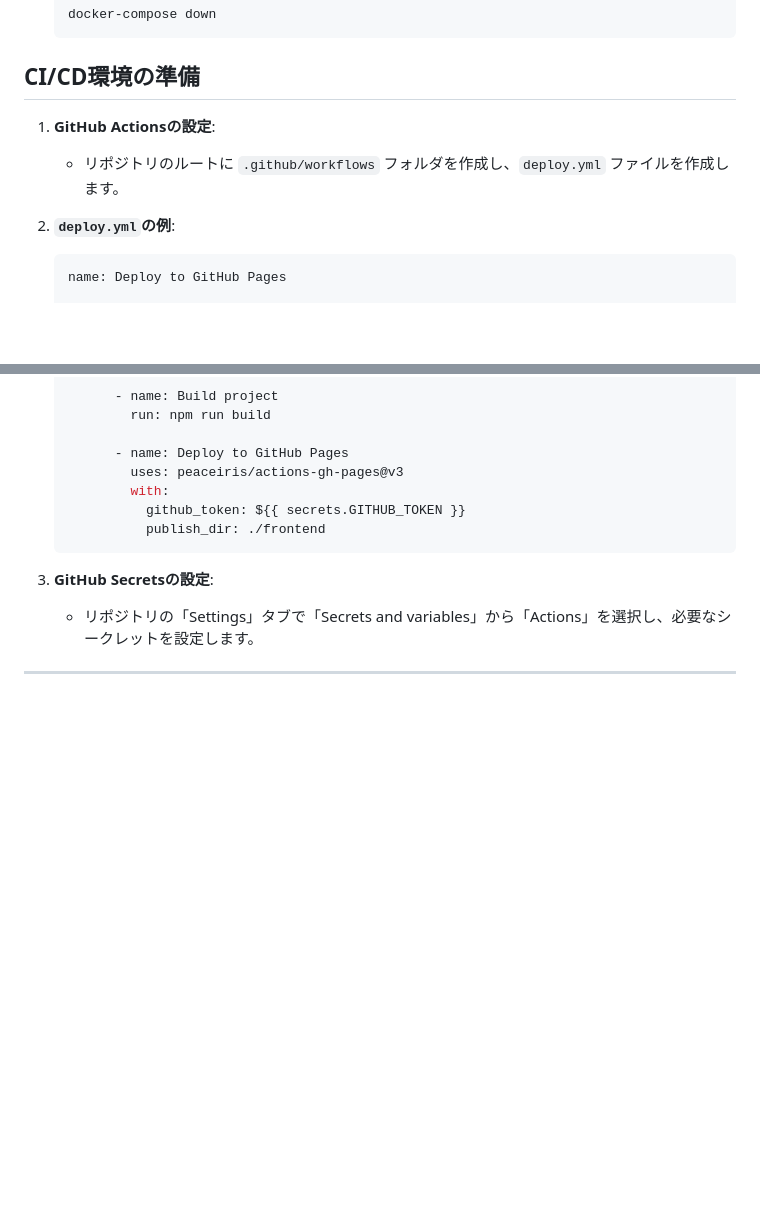
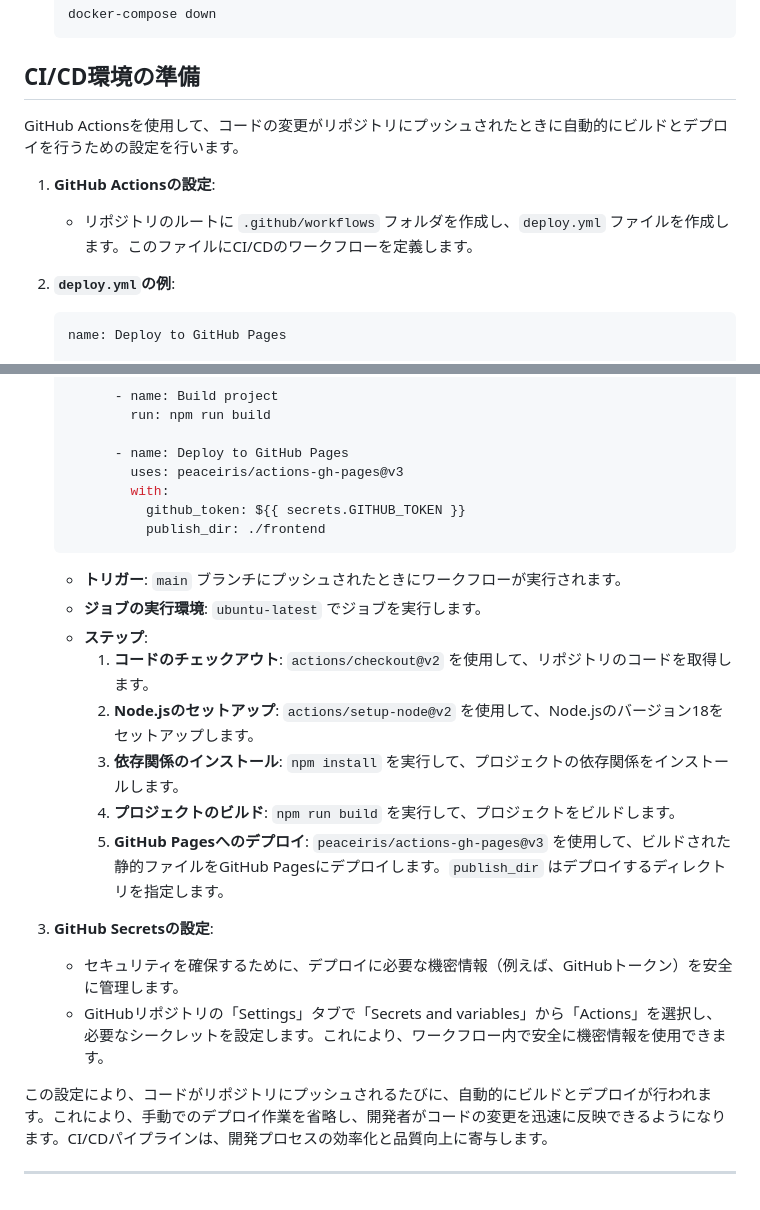
Before and after one commit to centervil/SiteWatcher, a Markdown page: Documents/Development_Environment_Setup.md, 2 parts joined by grey strips. GitHub-like rendering; blank space fills up the shorter version.

Commit message:
Add detailed GitHub Actions CI/CD configuration for automated frontend deployment
- Expand Development_Environment_Setup.md with comprehensive GitHub Actions workflow explanation
- Describe workflow steps for building and deploying frontend to GitHub Pages
- Clarify the purpose and benefits of automated CI/CD pipeline
- Provide detailed comments on each stage of the deployment process

````diff
--- a/Documents/Development_Environment_Setup.md
+++ b/Documents/Development_Environment_Setup.md
@@ -268,8 +268,11 @@ docker exec -it frontend bash
    ```
 
 ## CI/CD環境の準備
+
+GitHub Actionsを使用して、コードの変更がリポジトリにプッシュされたときに自動的にビルドとデプロイを行うための設定を行います。
+
 1. **GitHub Actionsの設定**:
-   - リポジトリのルートに `.github/workflows` フォルダを作成し、`deploy.yml` ファイルを作成します。
+   - リポジトリのルートに `.github/workflows` フォルダを作成し、`deploy.yml` ファイルを作成します。このファイルにCI/CDのワークフローを定義します。
 
 2. **`deploy.yml`の例**:
    ```yaml
@@ -305,7 +308,19 @@ docker exec -it frontend bash
              publish_dir: ./frontend
    ```
 
+   - **トリガー**: `main` ブランチにプッシュされたときにワークフローが実行されます。
+   - **ジョブの実行環境**: `ubuntu-latest` でジョブを実行します。
+   - **ステップ**:
+     1. **コードのチェックアウト**: `actions/checkout@v2` を使用して、リポジトリのコードを取得します。
+     2. **Node.jsのセットアップ**: `actions/setup-node@v2` を使用して、Node.jsのバージョン18をセットアップします。
+     3. **依存関係のインストール**: `npm install` を実行して、プロジェクトの依存関係をインストールします。
+     4. **プロジェクトのビルド**: `npm run build` を実行して、プロジェクトをビルドします。
+     5. **GitHub Pagesへのデプロイ**: `peaceiris/actions-gh-pages@v3` を使用して、ビルドされた静的ファイルをGitHub Pagesにデプロイします。`publish_dir` はデプロイするディレクトリを指定します。
+
 3. **GitHub Secretsの設定**:
-   - リポジトリの「Settings」タブで「Secrets and variables」から「Actions」を選択し、必要なシークレットを設定します。
+   - セキュリティを確保するために、デプロイに必要な機密情報（例えば、GitHubトークン）を安全に管理します。
+   - GitHubリポジトリの「Settings」タブで「Secrets and variables」から「Actions」を選択し、必要なシークレットを設定します。これにより、ワークフロー内で安全に機密情報を使用できます。
+
+この設定により、コードがリポジトリにプッシュされるたびに、自動的にビルドとデプロイが行われます。これにより、手動でのデプロイ作業を省略し、開発者がコードの変更を迅速に反映できるようになります。CI/CDパイプラインは、開発プロセスの効率化と品質向上に寄与します。
 
 ---
````
